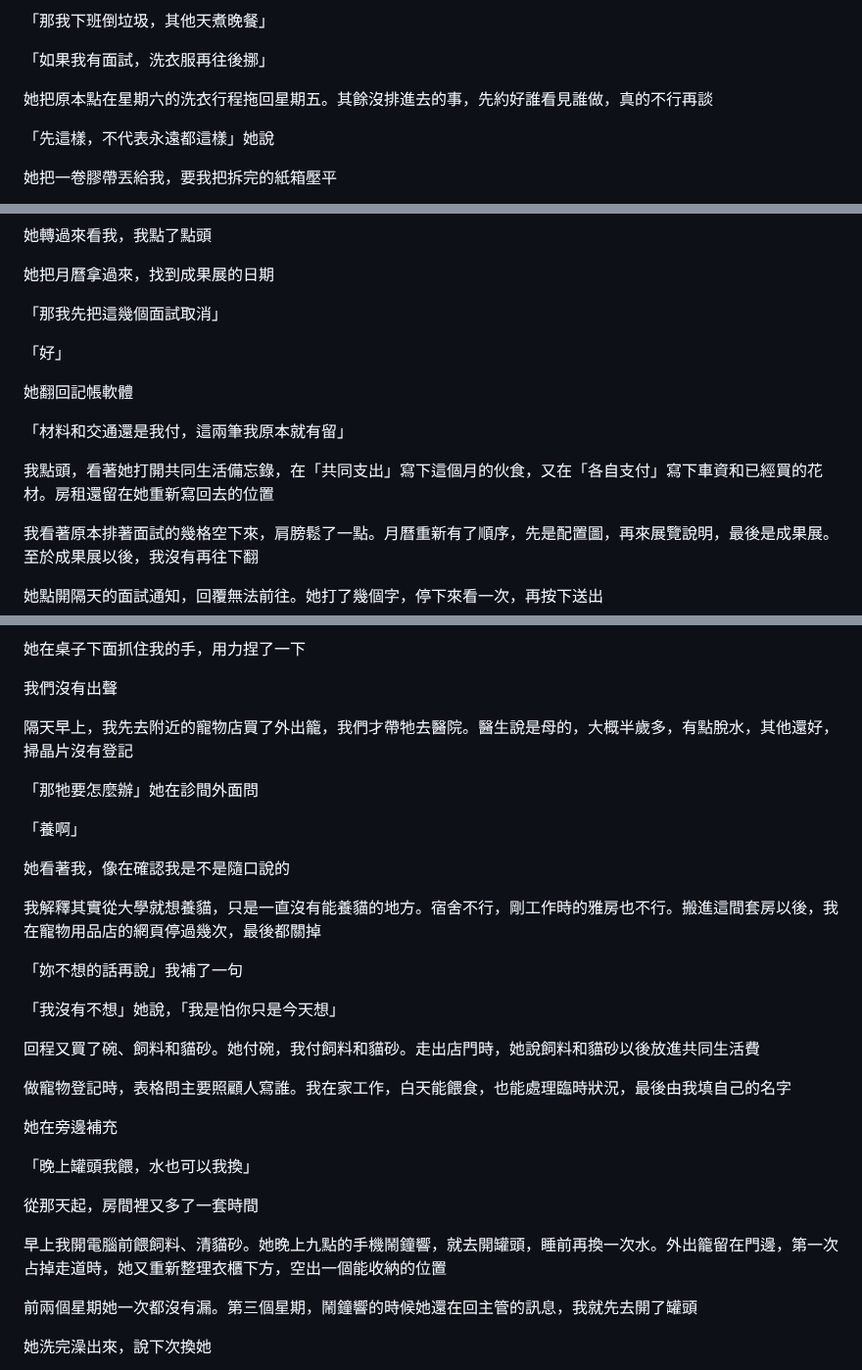
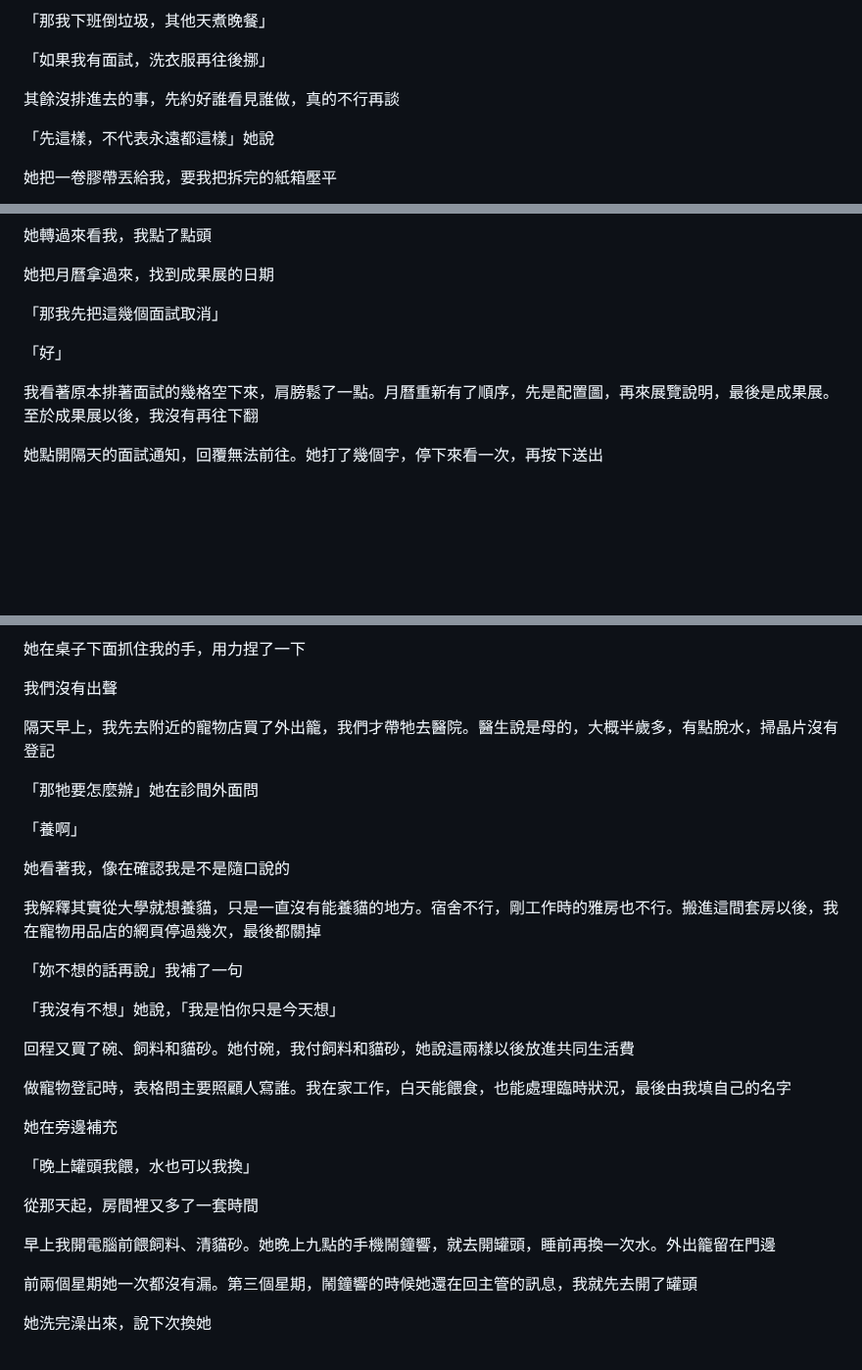
Before and after one commit to Rayyyyyyyyyyyyyyyyyyyy/book-reader, a Markdown page: book-reader/book-v2/07-住在一起以後.md, 3 parts joined by grey strips. Shown at 98% size. Drawn GitHub-style; blank space fills up the shorter version.

```diff
--- a/book-reader/book-v2/07-住在一起以後.md
+++ b/book-reader/book-v2/07-住在一起以後.md
@@ -70,7 +70,7 @@
 
 「如果我有面試，洗衣服再往後挪」
 
-她把原本點在星期六的洗衣行程拖回星期五。其餘沒排進去的事，先約好誰看見誰做，真的不行再談
+其餘沒排進去的事，先約好誰看見誰做，真的不行再談
 
 「先這樣，不代表永遠都這樣」她說
 
@@ -246,12 +246,6 @@
 
 「好」
 
-她翻回記帳軟體
-
-「材料和交通還是我付，這兩筆我原本就有留」
-
-我點頭，看著她打開共同生活備忘錄，在「共同支出」寫下這個月的伙食，又在「各自支付」寫下車資和已經買的花材。房租還留在她重新寫回去的位置
-
 我看著原本排著面試的幾格空下來，肩膀鬆了一點。月曆重新有了順序，先是配置圖，再來展覽說明，最後是成果展。至於成果展以後，我沒有再往下翻
 
 她點開隔天的面試通知，回覆無法前往。她打了幾個字，停下來看一次，再按下送出
@@ -582,7 +572,7 @@
 
 我們沒有出聲
 
-隔天早上，我先去附近的寵物店買了外出籠，我們才帶牠去醫院。醫生說是母的，大概半歲多，有點脫水，其他還好，掃晶片沒有登記
+隔天早上，我先去附近的寵物店買了外出籠，我們才帶牠去醫院。醫生說是母的，大概半歲多，有點脫水，掃晶片沒有登記
 
 「那牠要怎麼辦」她在診間外面問
 
@@ -596,7 +586,7 @@
 
 「我沒有不想」她說，「我是怕你只是今天想」
 
-回程又買了碗、飼料和貓砂。她付碗，我付飼料和貓砂。走出店門時，她說飼料和貓砂以後放進共同生活費
+回程又買了碗、飼料和貓砂。她付碗，我付飼料和貓砂，她說這兩樣以後放進共同生活費
 
 做寵物登記時，表格問主要照顧人寫誰。我在家工作，白天能餵食，也能處理臨時狀況，最後由我填自己的名字
 
@@ -606,7 +596,7 @@
 
 從那天起，房間裡又多了一套時間
 
-早上我開電腦前餵飼料、清貓砂。她晚上九點的手機鬧鐘響，就去開罐頭，睡前再換一次水。外出籠留在門邊，第一次占掉走道時，她又重新整理衣櫃下方，空出一個能收納的位置
+早上我開電腦前餵飼料、清貓砂。她晚上九點的手機鬧鐘響，就去開罐頭，睡前再換一次水。外出籠留在門邊
 
 前兩個星期她一次都沒有漏。第三個星期，鬧鐘響的時候她還在回主管的訊息，我就先去開了罐頭
 
```
Also changed, not shown: other parts of book-reader/book-v2/07-住在一起以後.md (+1 -5 lines), book-reader/book-v2/08-原定出發的時間.md (+0 -12 lines).
